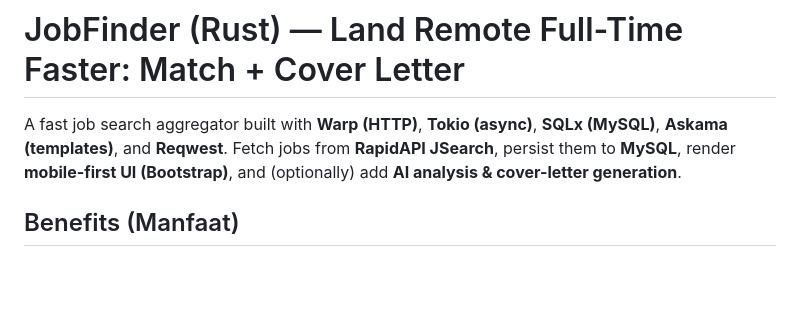
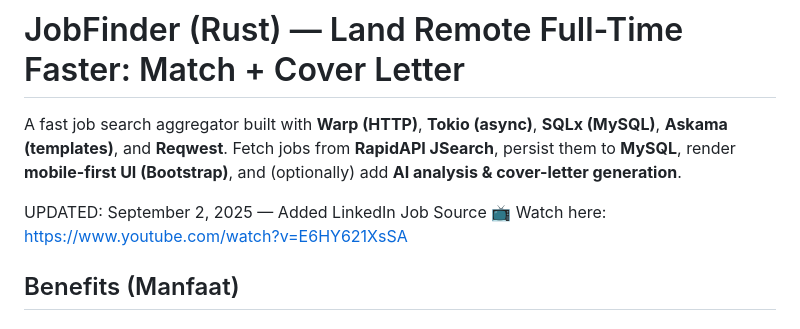
Before and after one commit to kukuhtw/jobfinder_rust, a Markdown page: README.md, the part around the change. Drawn GitHub-style; blank space fills up the shorter version.

```diff
--- a/README.md
+++ b/README.md
@@ -2,6 +2,11 @@
 
 A fast job search aggregator built with **Warp (HTTP)**, **Tokio (async)**, **SQLx (MySQL)**, **Askama (templates)**, and **Reqwest**.
 Fetch jobs from **RapidAPI JSearch**, persist them to **MySQL**, render **mobile-first UI (Bootstrap)**, and (optionally) add **AI analysis & cover-letter generation**.
+
+UPDATED: September 2, 2025 — Added LinkedIn Job Source
+📺 Watch here: https://www.youtube.com/watch?v=E6HY621XsSA
+
+
 
 ## Benefits (Manfaat)
 
```
